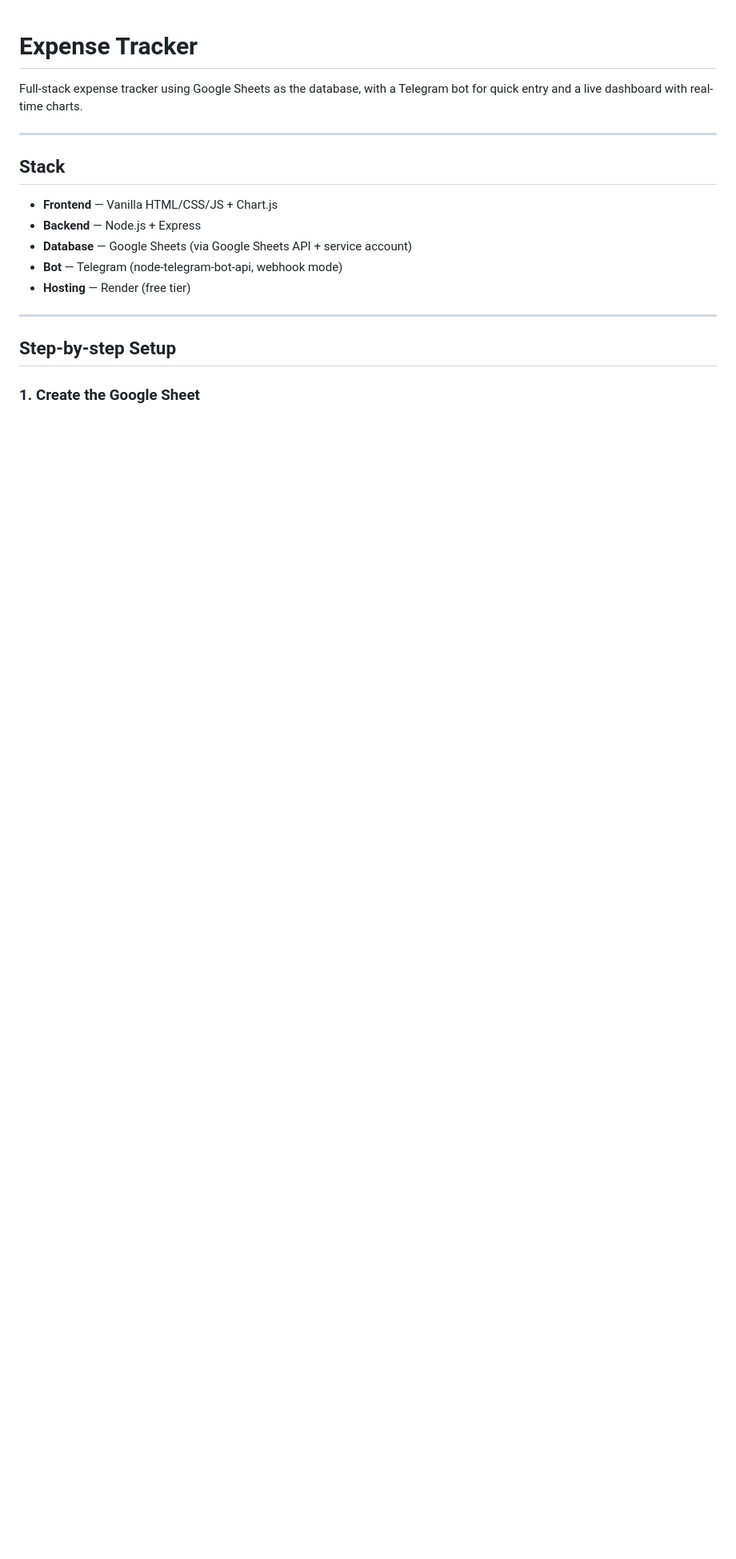
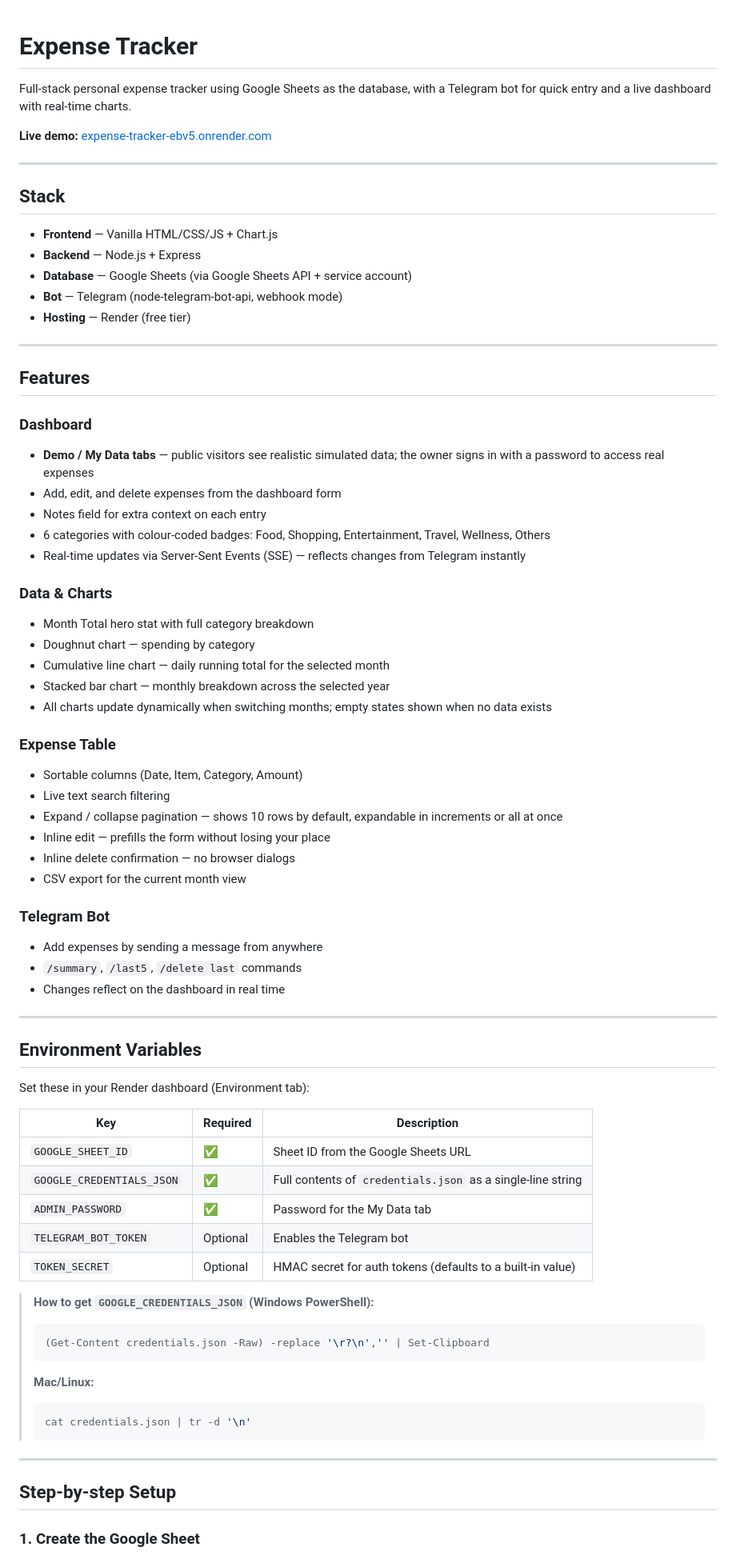
Before and after one commit to heyrui18/expense-tracker, a Markdown page: README.md, the part around one of its changes. Shown at 80% size. Rendered like a GitHub page; blank space fills up the shorter version.

````diff
--- a/README.md
+++ b/README.md
@@ -1,6 +1,8 @@
 # Expense Tracker
 
-Full-stack expense tracker using Google Sheets as the database, with a Telegram bot for quick entry and a live dashboard with real-time charts.
+Full-stack personal expense tracker using Google Sheets as the database, with a Telegram bot for quick entry and a live dashboard with real-time charts.
+
+**Live demo:** [expense-tracker-ebv5.onrender.com](https://expense-tracker-ebv5.onrender.com)
 
 ---
 
@@ -14,6 +16,60 @@ Full-stack expense tracker using Google Sheets as the database, with a Telegram
 
 ---
 
+## Features
+
+### Dashboard
+- **Demo / My Data tabs** — public visitors see realistic simulated data; the owner signs in with a password to access real expenses
+- Add, edit, and delete expenses from the dashboard form
+- Notes field for extra context on each entry
+- 6 categories with colour-coded badges: Food, Shopping, Entertainment, Travel, Wellness, Others
+- Real-time updates via Server-Sent Events (SSE) — reflects changes from Telegram instantly
+
+### Data & Charts
+- Month Total hero stat with full category breakdown
+- Doughnut chart — spending by category
+- Cumulative line chart — daily running total for the selected month
+- Stacked bar chart — monthly breakdown across the selected year
+- All charts update dynamically when switching months; empty states shown when no data exists
+
+### Expense Table
+- Sortable columns (Date, Item, Category, Amount)
+- Live text search filtering
+- Expand / collapse pagination — shows 10 rows by default, expandable in increments or all at once
+- Inline edit — prefills the form without losing your place
+- Inline delete confirmation — no browser dialogs
+- CSV export for the current month view
+
+### Telegram Bot
+- Add expenses by sending a message from anywhere
+- `/summary`, `/last5`, `/delete last` commands
+- Changes reflect on the dashboard in real time
+
+---
+
+## Environment Variables
+
+Set these in your Render dashboard (Environment tab):
+
+| Key | Required | Description |
+|-----|----------|-------------|
+| `GOOGLE_SHEET_ID` | ✅ | Sheet ID from the Google Sheets URL |
+| `GOOGLE_CREDENTIALS_JSON` | ✅ | Full contents of `credentials.json` as a single-line string |
+| `ADMIN_PASSWORD` | ✅ | Password for the My Data tab |
+| `TELEGRAM_BOT_TOKEN` | Optional | Enables the Telegram bot |
+| `TOKEN_SECRET` | Optional | HMAC secret for auth tokens (defaults to a built-in value) |
+
+> **How to get `GOOGLE_CREDENTIALS_JSON` (Windows PowerShell):**
+> ```powershell
+> (Get-Content credentials.json -Raw) -replace '\r?\n','' | Set-Clipboard
+> ```
+> **Mac/Linux:**
+> ```bash
+> cat credentials.json | tr -d '\n'
+> ```
+
+---
+
 ## Step-by-step Setup
 
 ### 1. Create the Google Sheet
````
Also changed, not shown: other parts of README.md (+59 -90 lines).
